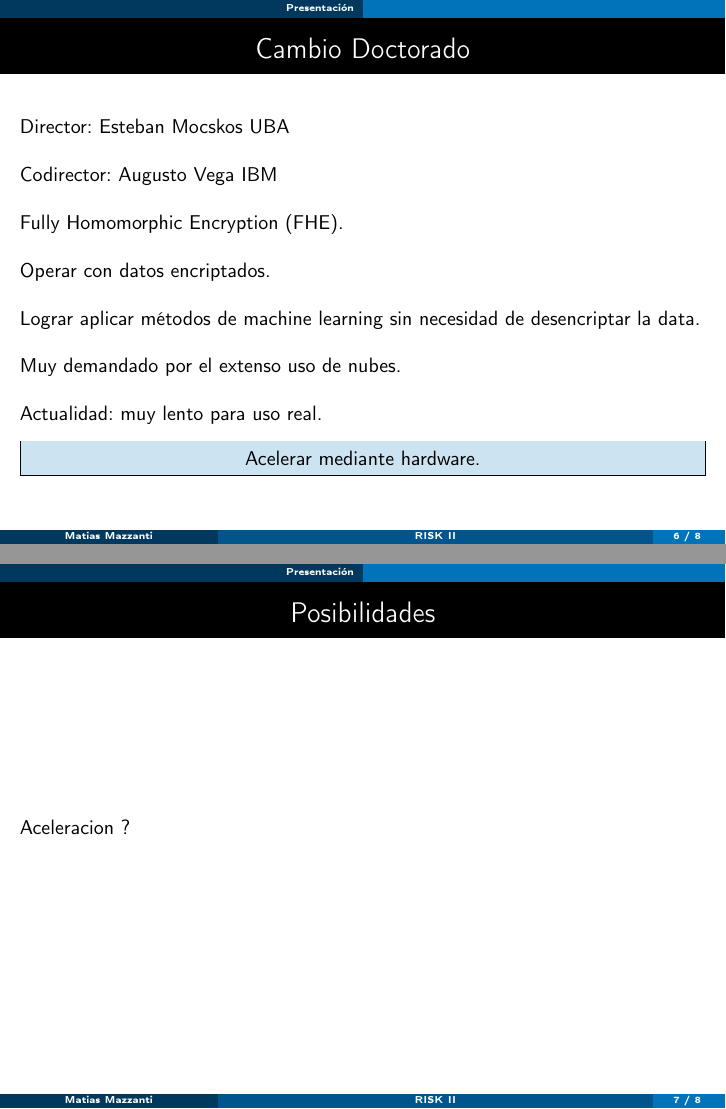
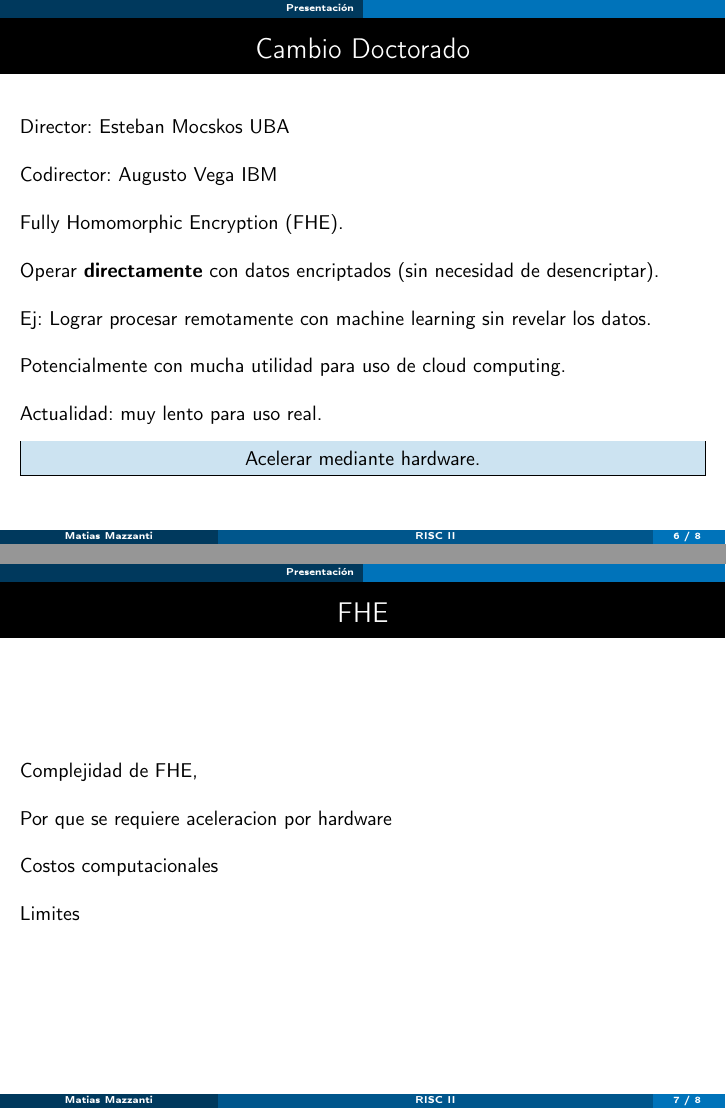
Before and after one commit to mmazz/materias, LaTeX slides (risk2/presentacion.tex): pages 6 and 7 of 8, joined at a grey line. Compiled offline with pdfLaTeX.

Commit message:
Presentacion Risc, falta FHE

```diff
--- a/risk2/presentacion.tex
+++ b/risk2/presentacion.tex
@@ -64,7 +64,7 @@
 
 \usepackage{hyperref}
 
-\title[RISK II]{Presentación RISC II}
+\title[RISC II]{Presentación RISC II}
 \author[Matias Mazzanti]{Matias Mazzanti}
 
 
@@ -156,22 +156,29 @@ Codirector: Augusto Vega IBM
 
 Fully Homomorphic Encryption (FHE).
 
-Operar con datos encriptados.
+Operar \textbf{directamente} con datos encriptados (sin necesidad de desencriptar).
 
-Lograr aplicar métodos de machine learning sin necesidad de desencriptar la data.
+Ej: Lograr procesar remotamente con machine learning sin revelar los datos.
 
-Muy demandado por el extenso uso de nubes.
+Potencialmente con mucha utilidad para uso de cloud computing.
 
 Actualidad: muy lento para uso real.
 
 \begin{mdframed}[backgroundcolor=frenchblue!20]\centering
   Acelerar mediante hardware.
-  \end{mdframed}
+\end{mdframed}
 
 \end{frame}
 \begin{frame}
-\frametitle{Posibilidades}
-Aceleracion ?
+\frametitle{FHE}
+Complejidad de FHE,
+
+Por que se requiere aceleracion por hardware
+
+Costos computacionales
+
+Limites
+
 \end{frame}
 
 
```
Also changed, not shown: risk2/agradecimientos.jpg, risk2/road.jpg, risk2/presentacion.tex (12 more changed lines).
